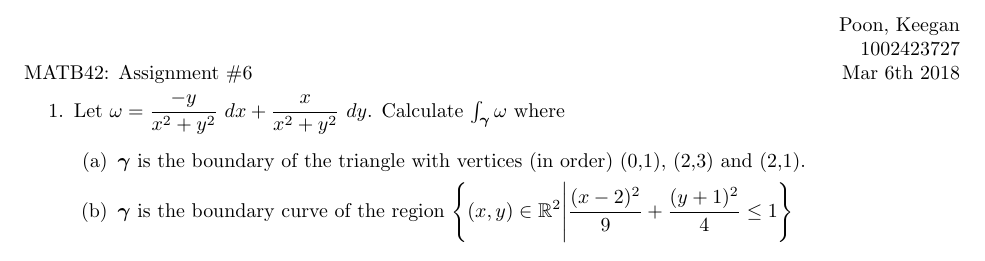
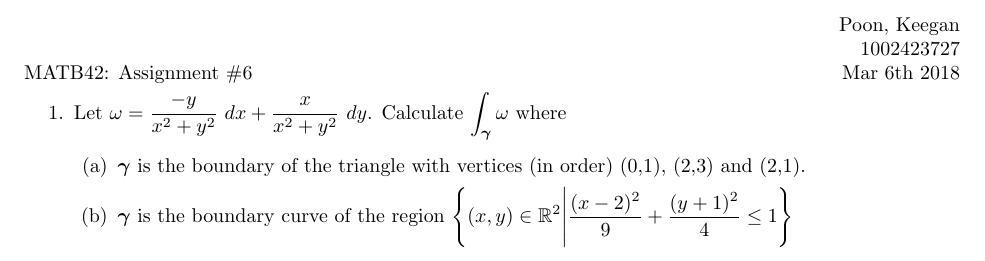
Before and after one commit to poonkeegan/school, a LaTeX document (matb42/a6.tex): part of the page, cut so that both start at the same text. Compiled offline with pdfLaTeX.

Commit message:
Sat Feb 24 15:35:42 EST 2018

```diff
--- a/matb42/a6.tex
+++ b/matb42/a6.tex
@@ -27,7 +27,7 @@ Mar 6th 2018}
 \thispagestyle{fancy}
 
 \begin{enumerate}
-    \item Let $\displaystyle \omega = \frac{-y}{x^2+y^2}\ dx + \frac{x}{x^2+y^2}\ dy$. Calculate $\int_{\gam} \omega$ where
+    \item Let $\displaystyle \omega = \frac{-y}{x^2+y^2}\ dx + \frac{x}{x^2+y^2}\ dy$. Calculate $\displaystyle \int_{\gam} \omega$ where
     \begin{enumerate}
         \item $\gam$ is the boundary of the triangle with vertices (in order) (0,1), (2,3) and (2,1).
         \item $\gam$ is the boundary curve of the region $\displaystyle \Bigg\{(x,y) \in \mathbb{R}^2 \Bigg|\frac{(x-2)^2}{9} + \frac{(y+1)^2}{4} \leq 1 \Bigg\}$
```
Also changed, not shown: matb42/a6.pdf.
